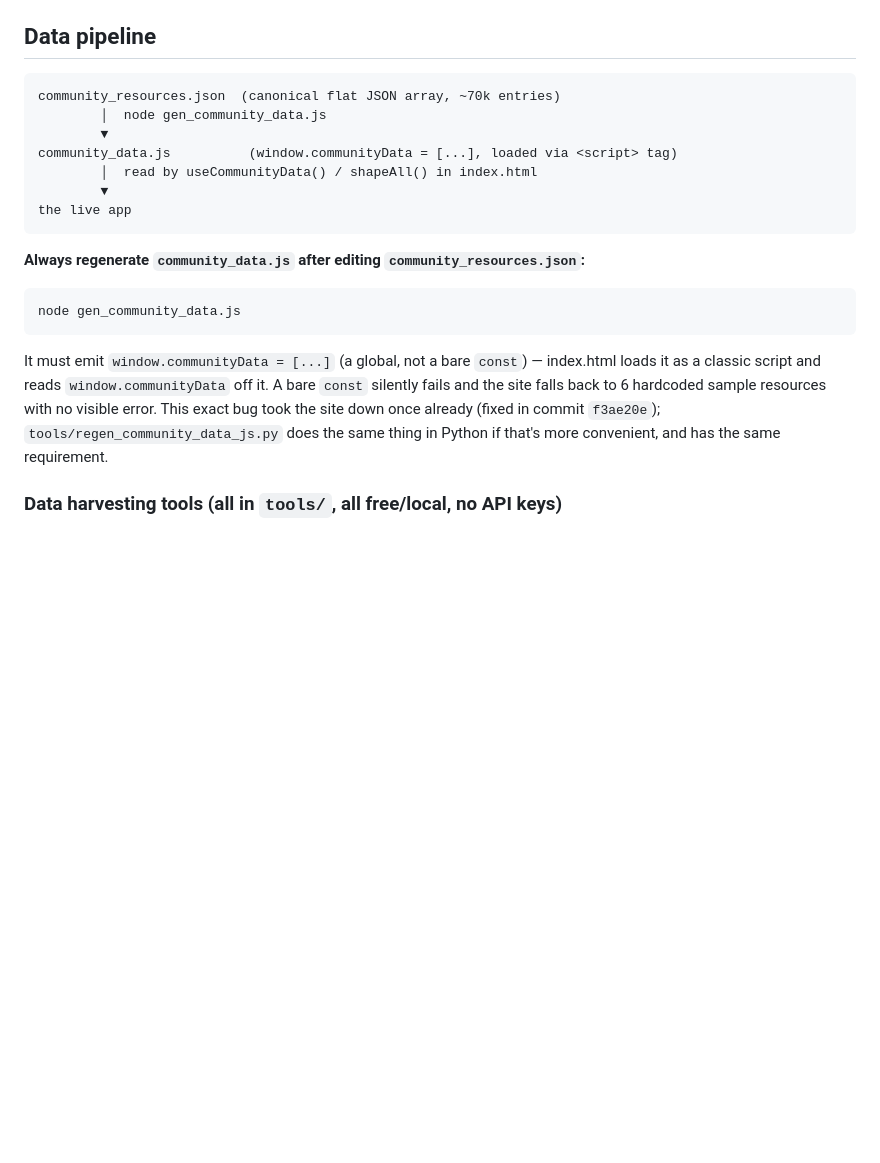
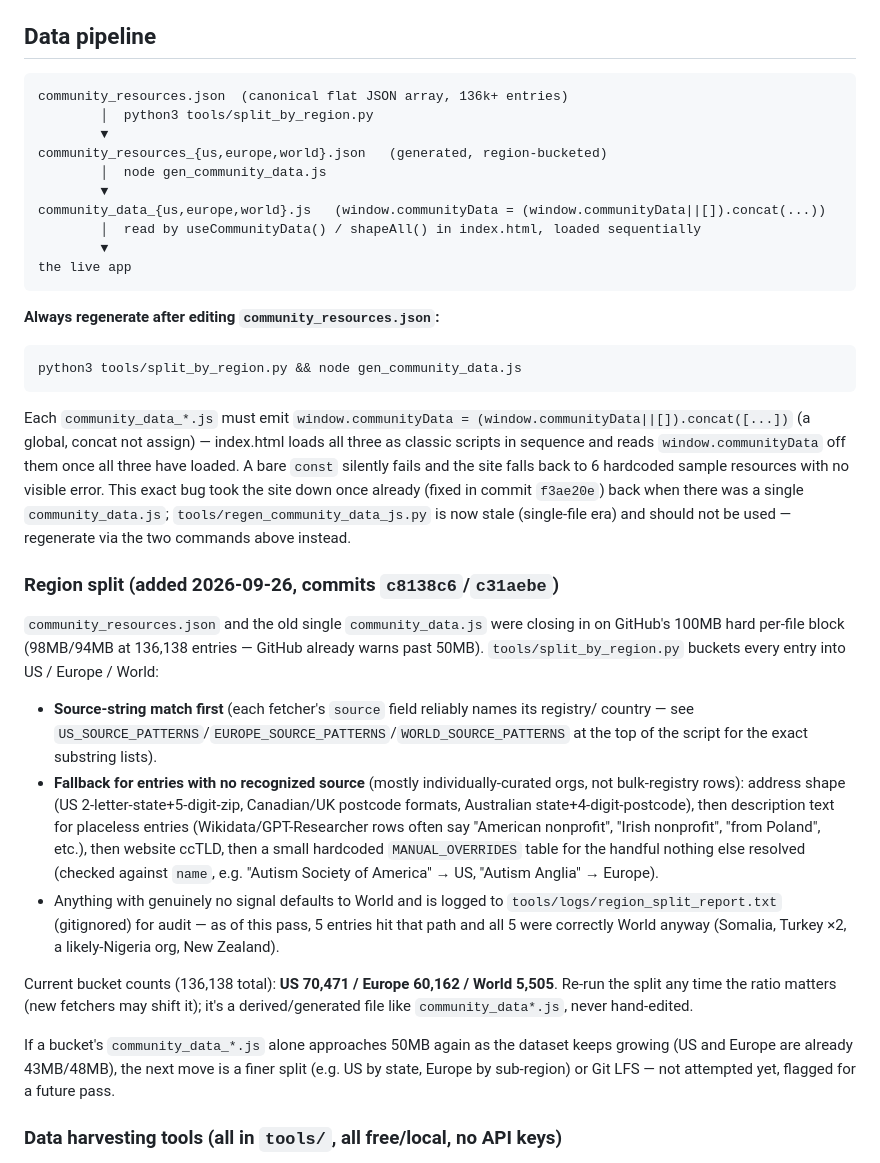
Before and after one commit to michaelcraft17/autism-community-resources, a Markdown page: HANDOFF.md, the part around the change. GitHub-like rendering; blank space fills up the shorter version.

Commit message:
HANDOFF.md: document the US/Europe/World region split
Co-Authored-By: Claude Sonnet 5 <noreply@anthropic.com>

````diff
--- a/HANDOFF.md
+++ b/HANDOFF.md
@@ -13,24 +13,57 @@ autism/special-needs community resources worldwide. Deployed via GitHub Pages fr
 ## Data pipeline
 
 ```
-community_resources.json  (canonical flat JSON array, ~70k entries)
+community_resources.json  (canonical flat JSON array, 136k+ entries)
+        │  python3 tools/split_by_region.py
+        ▼
+community_resources_{us,europe,world}.json   (generated, region-bucketed)
         │  node gen_community_data.js
         ▼
-community_data.js          (window.communityData = [...], loaded via <script> tag)
-        │  read by useCommunityData() / shapeAll() in index.html
+community_data_{us,europe,world}.js   (window.communityData = (window.communityData||[]).concat(...))
+        │  read by useCommunityData() / shapeAll() in index.html, loaded sequentially
         ▼
 the live app
 ```
 
-**Always regenerate `community_data.js` after editing `community_resources.json`:**
+**Always regenerate after editing `community_resources.json`:**
 ```
-node gen_community_data.js
+python3 tools/split_by_region.py && node gen_community_data.js
 ```
-It must emit `window.communityData = [...]` (a global, not a bare `const`) — index.html loads
-it as a classic script and reads `window.communityData` off it. A bare `const` silently fails
+Each `community_data_*.js` must emit `window.communityData = (window.communityData||[]).concat([...])`
+(a global, concat not assign) — index.html loads all three as classic scripts in sequence and
+reads `window.communityData` off them once all three have loaded. A bare `const` silently fails
 and the site falls back to 6 hardcoded sample resources with no visible error. This exact bug
-took the site down once already (fixed in commit `f3ae20e`); `tools/regen_community_data_js.py`
-does the same thing in Python if that's more convenient, and has the same requirement.
+took the site down once already (fixed in commit `f3ae20e`) back when there was a single
+`community_data.js`; `tools/regen_community_data_js.py` is now stale (single-file era) and should
+not be used — regenerate via the two commands above instead.
+
+### Region split (added 2026-09-26, commits `c8138c6`/`c31aebe`)
+
+`community_resources.json` and the old single `community_data.js` were closing in on GitHub's
+100MB hard per-file block (98MB/94MB at 136,138 entries — GitHub already warns past 50MB).
+`tools/split_by_region.py` buckets every entry into US / Europe / World:
+- **Source-string match first** (each fetcher's `source` field reliably names its registry/
+  country — see `US_SOURCE_PATTERNS`/`EUROPE_SOURCE_PATTERNS`/`WORLD_SOURCE_PATTERNS` at the
+  top of the script for the exact substring lists).
+- **Fallback for entries with no recognized source** (mostly individually-curated orgs, not
+  bulk-registry rows): address shape (US 2-letter-state+5-digit-zip, Canadian/UK postcode
+  formats, Australian state+4-digit-postcode), then description text for placeless entries
+  (Wikidata/GPT-Researcher rows often say "American nonprofit", "Irish nonprofit", "from
+  Poland", etc.), then website ccTLD, then a small hardcoded `MANUAL_OVERRIDES` table for the
+  handful nothing else resolved (checked against `name`, e.g. "Autism Society of America" → US,
+  "Autism Anglia" → Europe).
+- Anything with genuinely no signal defaults to World and is logged to
+  `tools/logs/region_split_report.txt` (gitignored) for audit — as of this pass, 5 entries hit
+  that path and all 5 were correctly World anyway (Somalia, Turkey ×2, a likely-Nigeria org,
+  New Zealand).
+
+Current bucket counts (136,138 total): **US 70,471 / Europe 60,162 / World 5,505**. Re-run the
+split any time the ratio matters (new fetchers may shift it); it's a derived/generated file
+like `community_data*.js`, never hand-edited.
+
+If a bucket's `community_data_*.js` alone approaches 50MB again as the dataset keeps growing
+(US and Europe are already 43MB/48MB), the next move is a finer split (e.g. US by state, Europe
+by sub-region) or Git LFS — not attempted yet, flagged for a future pass.
 
 ### Data harvesting tools (all in `tools/`, all free/local, no API keys)
 
````
